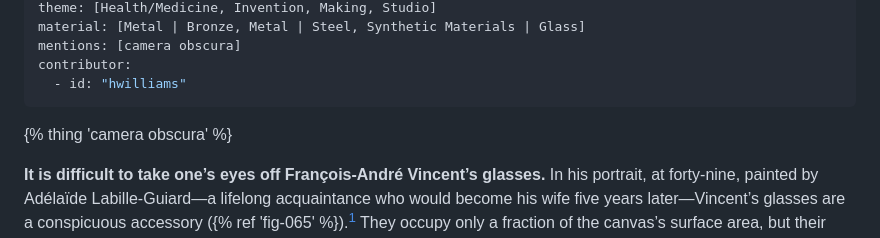
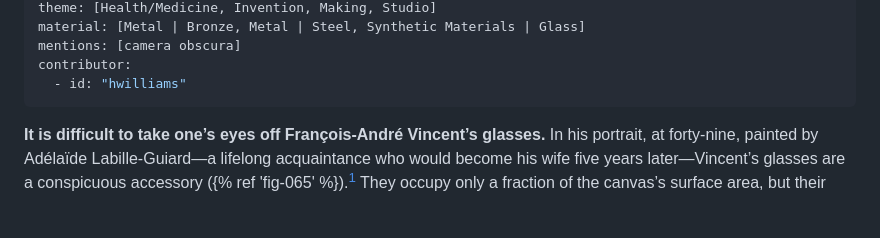
Before and after one commit to thegetty/artists-things, a Markdown page: content/things/glasses.md, the part around the change. GitHub-like rendering; blank space fills up the shorter version.

Commit message:
Remove test shortcode

```diff
--- a/content/things/glasses.md
+++ b/content/things/glasses.md
@@ -15,8 +15,6 @@ mentions: [camera obscura]
 contributor:
   - id: "hwilliams"
 ---
-
-{% thing 'camera obscura' %}
 
 **It is difficult to take one’s eyes off François-André Vincent’s glasses.** In his portrait, at forty-nine, painted by Adélaïde Labille-Guiard—a lifelong acquaintance who would become his wife five years later—Vincent’s glasses are a conspicuous accessory ({% ref 'fig-065' %}).[^1] They occupy only a fraction of the canvas’s surface area, but their location over the eyes of the sitter—where the beholder’s own eyes are inevitably drawn and redrawn—ensure that this optical device becomes the focus of everyone’s gaze. Yet what is perhaps most distracting about Vincent’s glasses is less their lenses than their arms. Compositionally and formally, these insistent appendages demand attention, with their sudden stark linearity amid the soft contours of his face, with the darkness of the metal against his pale skin and gray hair, and with the quietly observed detail of their engineered construction. The lug and hinge at the front, where the arm meets the frame, is a regular feature of spectacles to this day; but far less familiar to the modern eye is the other end, where instead of curving gently around the ear, the arm bends abruptly at a sharp angle behind Vincent’s head. This tiny detail may also have caught the attention of Vincent’s contemporaries, though for entirely different reasons. For what appears today as a cumbersome outmoded feature was, in the eighteenth-century, the height of optometric technology.
 
```
